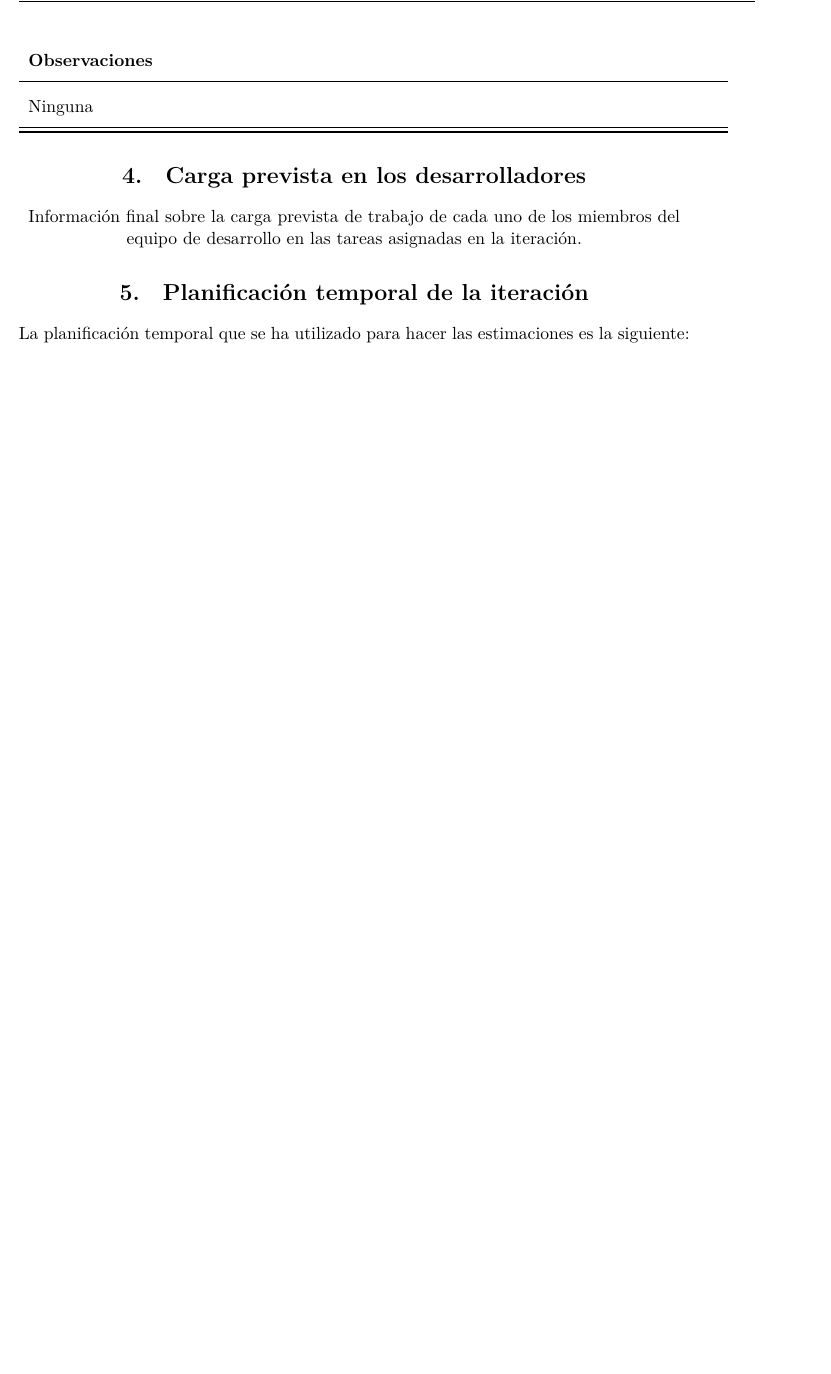
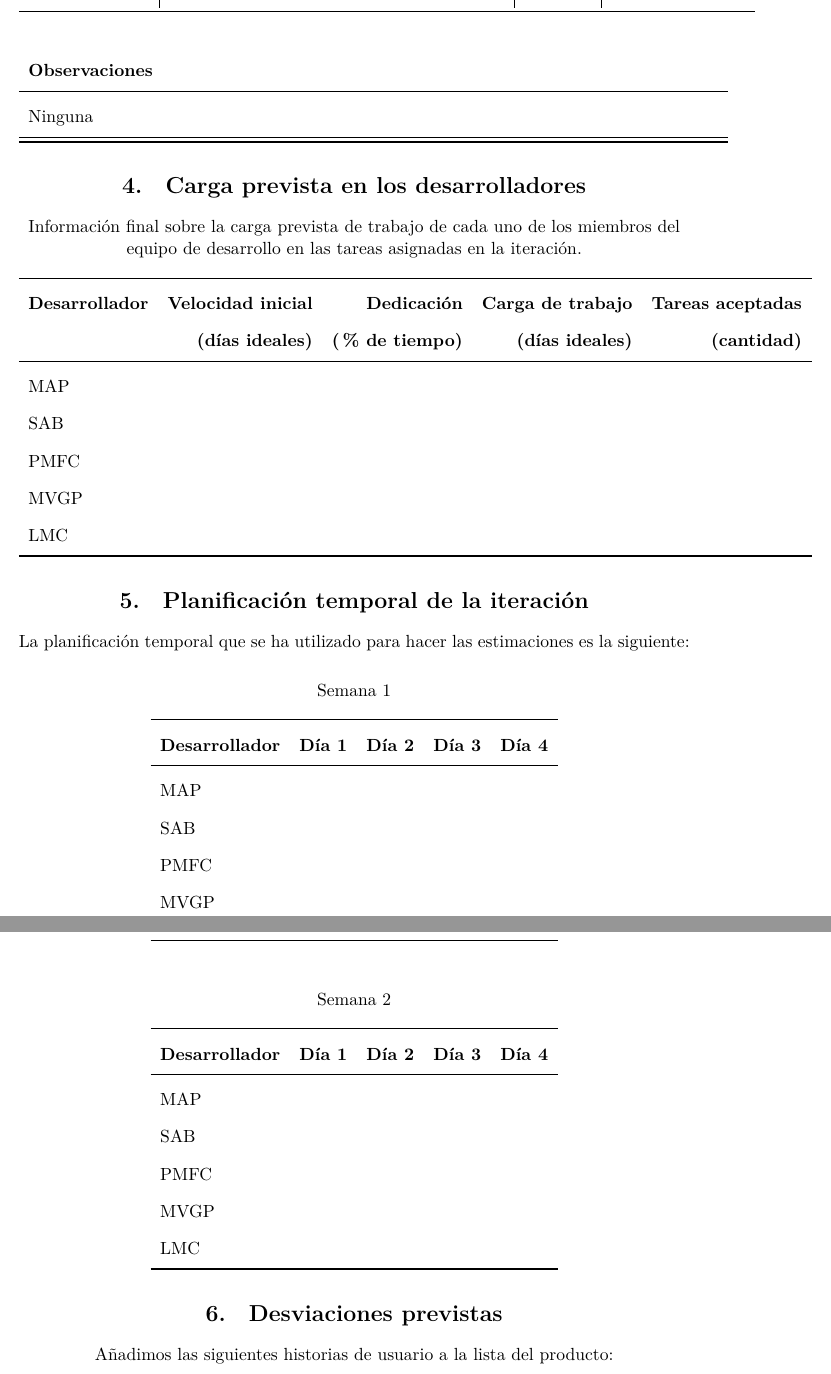
Before and after one commit to SofiaAlmeida/MDA, a LaTeX document (p4/plan_iteracion_1.tex): part of page 4 of 4 before the commit and two parts of pages 4 and 5 of 5 after it, the two joined at a grey line, cut so that both start at the same text, the shorter picture padded with empty space. Compiled offline with XeLaTeX.

Commit message:
P4: añade plantilla tablas

```diff
--- a/p4/plan_iteracion_1.tex
+++ b/p4/plan_iteracion_1.tex
@@ -134,7 +134,51 @@ Se incluye el resultado de la descomposición de las historias de usuario en tar
 
 Información final sobre la carga prevista de trabajo de cada uno de los miembros del equipo de desarrollo en las tareas asignadas en la iteración.
 
+\begin{longtable}{lrrrrr}
+  \toprule
+  \textbf{Desarrollador} & \textbf{Velocidad inicial} & \textbf{Dedicación} & \textbf{Carga de trabajo} & \textbf{Tareas aceptadas} \\
+  & \textbf{(días ideales)} & \textbf{(\% de tiempo)} & \textbf{(días ideales)} & \textbf{ (cantidad)}\\
+  \midrule
+  MAP &  & \\
+  SAB &  & \\
+  PMFC \\
+  MVGP & & \\
+  LMC \\
+  \bottomrule
+\end{longtable}
+
 \section{Planificación temporal de la iteración}
 La planificación temporal que se ha utilizado para hacer las estimaciones es la siguiente:
 
+
+\begin{longtable}{lrrrrr}
+  \caption*{Semana 1}\\
+  \toprule
+  \textbf{Desarrollador} & \textbf{Día 1} & \textbf{Día 2} & \textbf{Día 3} & \textbf{Día 4} \\
+  \midrule
+  MAP &  & \\
+  SAB &  & \\
+  PMFC \\
+  MVGP & & \\
+  LMC \\
+  \bottomrule
+\end{longtable}
+
+\begin{longtable}{lrrrrr}
+  \caption*{Semana 2}\\
+  \toprule
+  \textbf{Desarrollador} & \textbf{Día 1} & \textbf{Día 2} & \textbf{Día 3} & \textbf{Día 4} \\
+  \midrule
+  MAP &  & \\
+  SAB &  & \\
+  PMFC \\
+  MVGP & & \\
+  LMC \\
+  \bottomrule
+\end{longtable}
+
+\section{Desviaciones previstas}
+
+Añadimos las siguientes historias de usuario a la lista del producto:
+
 \end{document}
```
Also changed, not shown: p4/plan_iteracion_1.pdf.
